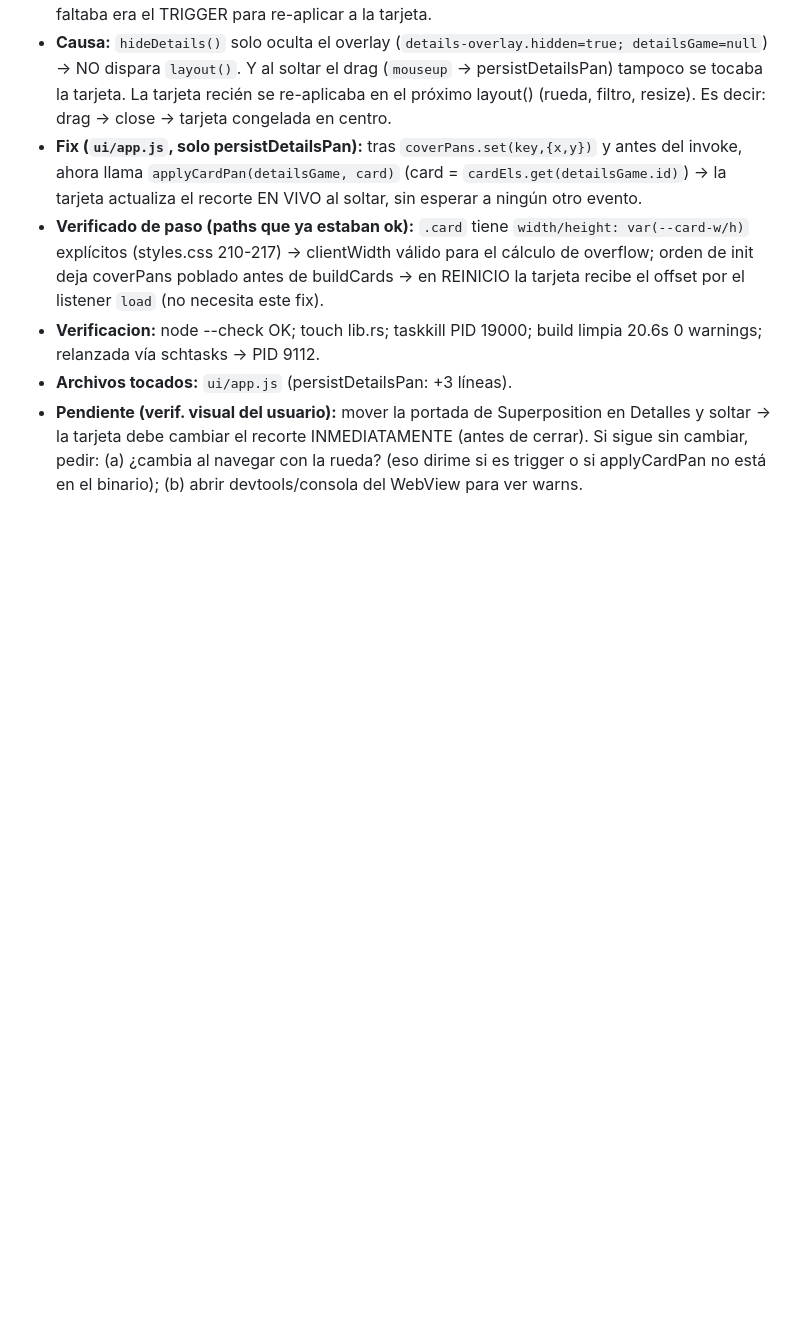
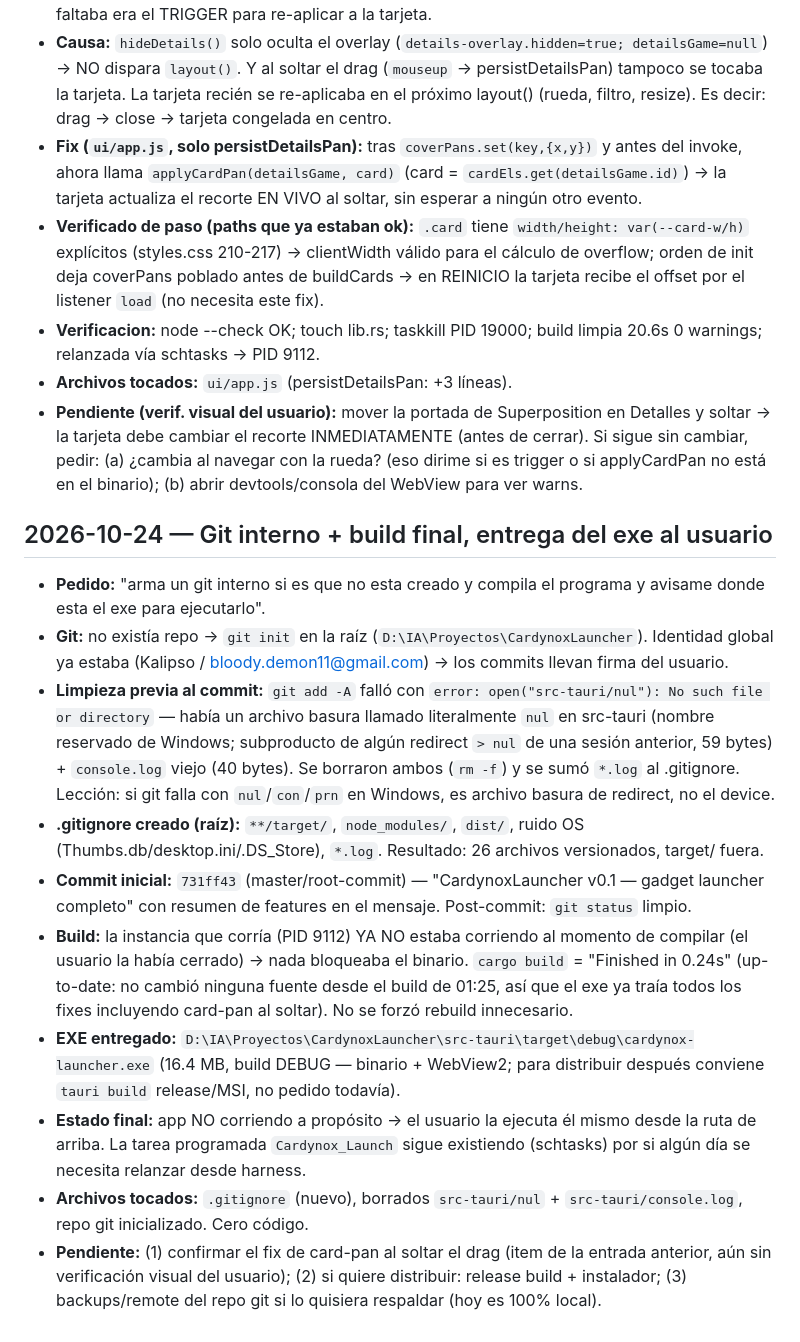
Before and after one commit to kalipso-11/Cardynox-Launcher, a Markdown page: notas.md, the part around the change. Rendered like a GitHub page; blank space fills up the shorter version.

Commit message:
notas: registro de sesión (git inicial + build debug 2026-10-24)

```diff
--- a/notas.md
+++ b/notas.md
@@ -740,3 +740,15 @@
 - **Verificacion:** node --check OK; touch lib.rs; taskkill PID 19000; build limpia 20.6s 0 warnings; relanzada vía schtasks → PID 9112.
 - **Archivos tocados:** `ui/app.js` (persistDetailsPan: +3 líneas).
 - **Pendiente (verif. visual del usuario):** mover la portada de Superposition en Detalles y soltar → la tarjeta debe cambiar el recorte INMEDIATAMENTE (antes de cerrar). Si sigue sin cambiar, pedir: (a) ¿cambia al navegar con la rueda? (eso dirime si es trigger o si applyCardPan no está en el binario); (b) abrir devtools/consola del WebView para ver warns.
+
+## 2026-10-24 — Git interno + build final, entrega del exe al usuario
+- **Pedido:** "arma un git interno si es que no esta creado y compila el programa y avisame donde esta el exe para ejecutarlo".
+- **Git:** no existía repo → `git init` en la raíz (`D:\IA\Proyectos\CardynoxLauncher`). Identidad global ya estaba (Kalipso / bloody.demon11@gmail.com) → los commits llevan firma del usuario.
+- **Limpieza previa al commit:** `git add -A` falló con `error: open("src-tauri/nul"): No such file or directory` — había un archivo basura llamado literalmente `nul` en src-tauri (nombre reservado de Windows; subproducto de algún redirect `> nul` de una sesión anterior, 59 bytes) + `console.log` viejo (40 bytes). Se borraron ambos (`rm -f`) y se sumó `*.log` al .gitignore. Lección: si git falla con `nul`/`con`/`prn` en Windows, es archivo basura de redirect, no el device.
+- **.gitignore creado (raíz):** `**/target/`, `node_modules/`, `dist/`, ruido OS (Thumbs.db/desktop.ini/.DS_Store), `*.log`. Resultado: 26 archivos versionados, target/ fuera.
+- **Commit inicial:** `731ff43` (master/root-commit) — "CardynoxLauncher v0.1 — gadget launcher completo" con resumen de features en el mensaje. Post-commit: `git status` limpio.
+- **Build:** la instancia que corría (PID 9112) YA NO estaba corriendo al momento de compilar (el usuario la había cerrado) → nada bloqueaba el binario. `cargo build` = "Finished in 0.24s" (up-to-date: no cambió ninguna fuente desde el build de 01:25, así que el exe ya traía todos los fixes incluyendo card-pan al soltar). No se forzó rebuild innecesario.
+- **EXE entregado:** `D:\IA\Proyectos\CardynoxLauncher\src-tauri\target\debug\cardynox-launcher.exe` (16.4 MB, build DEBUG — binario + WebView2; para distribuir después conviene `tauri build` release/MSI, no pedido todavía).
+- **Estado final:** app NO corriendo a propósito → el usuario la ejecuta él mismo desde la ruta de arriba. La tarea programada `Cardynox_Launch` sigue existiendo (schtasks) por si algún día se necesita relanzar desde harness.
+- **Archivos tocados:** `.gitignore` (nuevo), borrados `src-tauri/nul` + `src-tauri/console.log`, repo git inicializado. Cero código.
+- **Pendiente:** (1) confirmar el fix de card-pan al soltar el drag (item de la entrada anterior, aún sin verificación visual del usuario); (2) si quiere distribuir: release build + instalador; (3) backups/remote del repo git si lo quisiera respaldar (hoy es 100% local).
```
